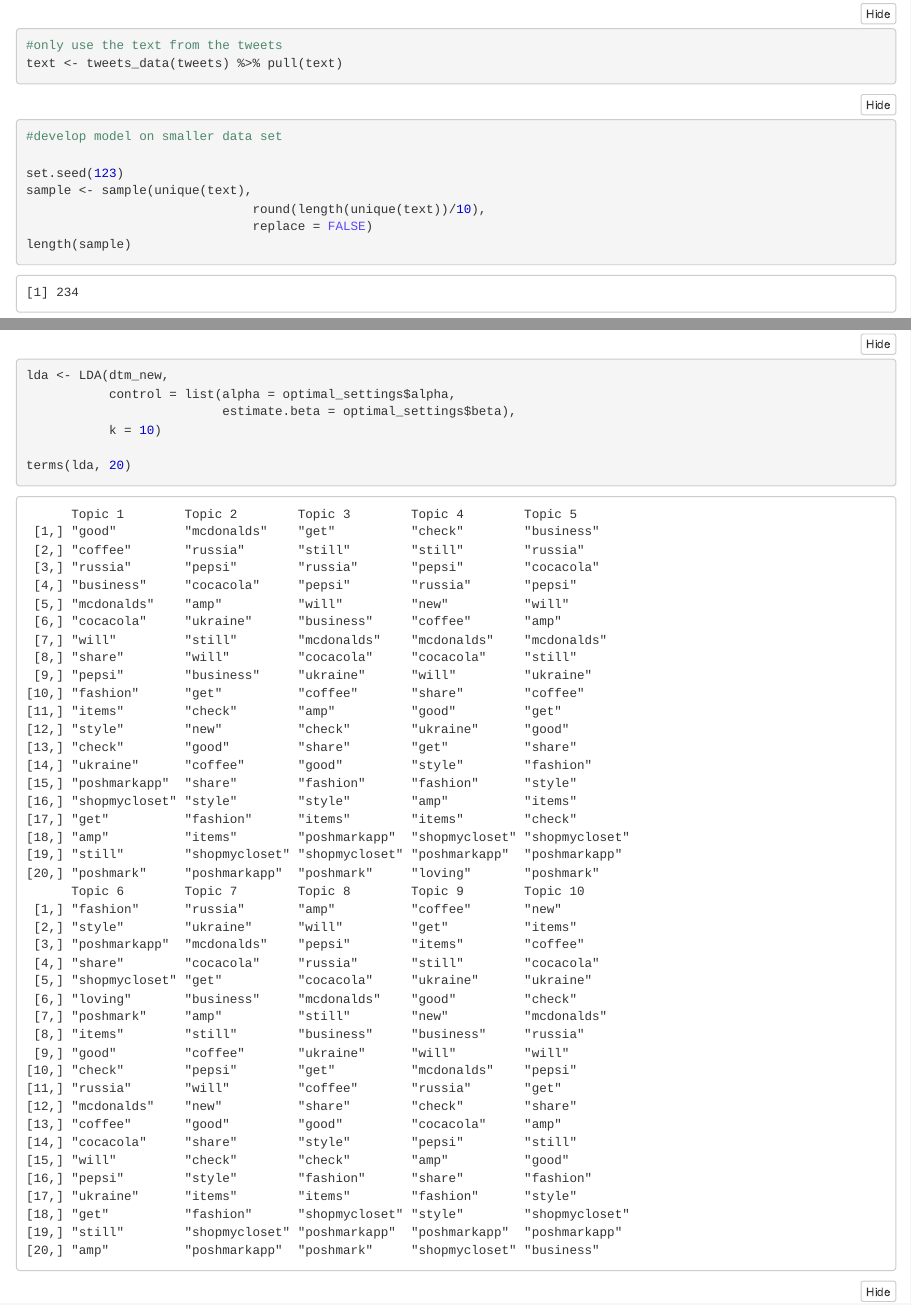
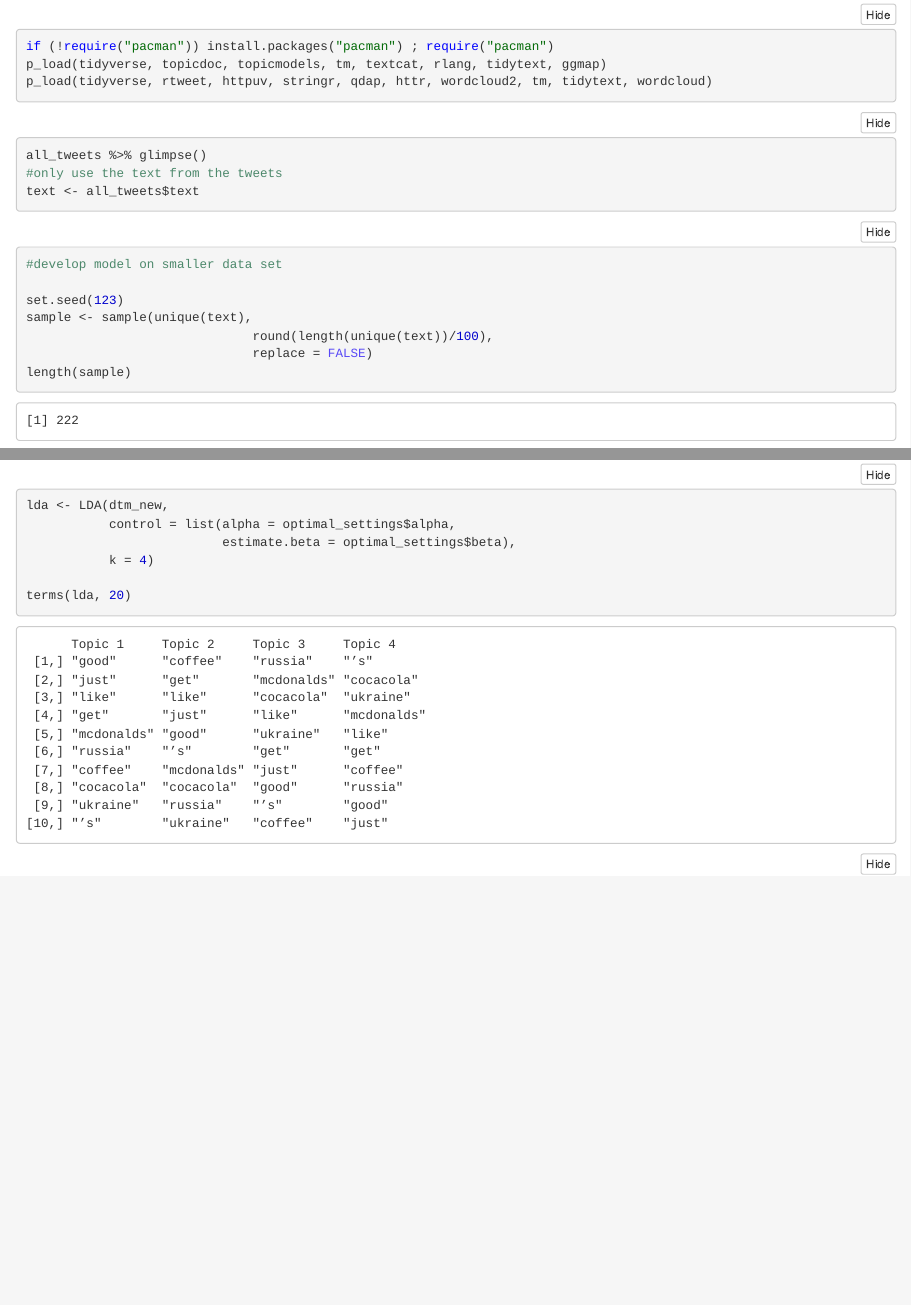
Before and after one commit to atyvaert/Social-Media-analysis, an R Markdown document (src/Part_1_Descriptive/Topic_Modelling.Rmd): the page in a window 1100 px wide, from 2030 px down before the commit and from 100 px down after it, so that both start at the same text, and a second part further down, joined at a grey line. The pictures show the output file src/Part_1_Descriptive/Topic_Modelling.nb.html that the author committed with the source, opened offline.

Commit message:
Topic_Complete

````diff
--- a/src/Part_1_Descriptive/Topic_Modelling.Rmd
+++ b/src/Part_1_Descriptive/Topic_Modelling.Rmd
@@ -12,9 +12,9 @@
 
 ```
 ```{r}
-tweets %>% glimpse()
+all_tweets %>% glimpse()
 #only use the text from the tweets
-text <- tweets_data(tweets) %>% pull(text)
+text <- all_tweets$text
 
 ```
 
@@ -25,7 +25,7 @@
 
 set.seed(123)
 sample <- sample(unique(text),
-                              round(length(unique(text))/10),
+                              round(length(unique(text))/100),
                               replace = FALSE)
 length(sample)
 ```
@@ -127,7 +127,7 @@
 lda <- LDA(dtm_new,
            control = list(alpha = optimal_settings$alpha,
                           estimate.beta = optimal_settings$beta),
-           k = 10)
+           k = 4)
 
 terms(lda, 20)
 
````
Also changed, not shown: src/Part_1_Descriptive/Topic_Modelling.nb.html, src/Part_1_Descriptive/Topic_Modelling.Rmd (2 more changed lines).
